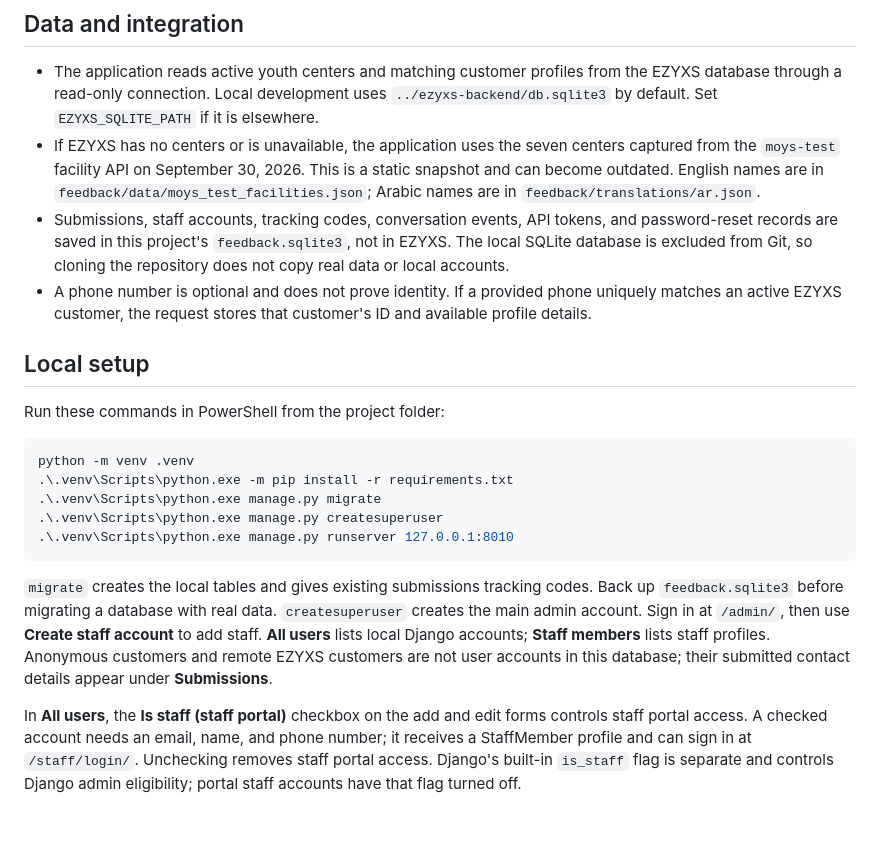
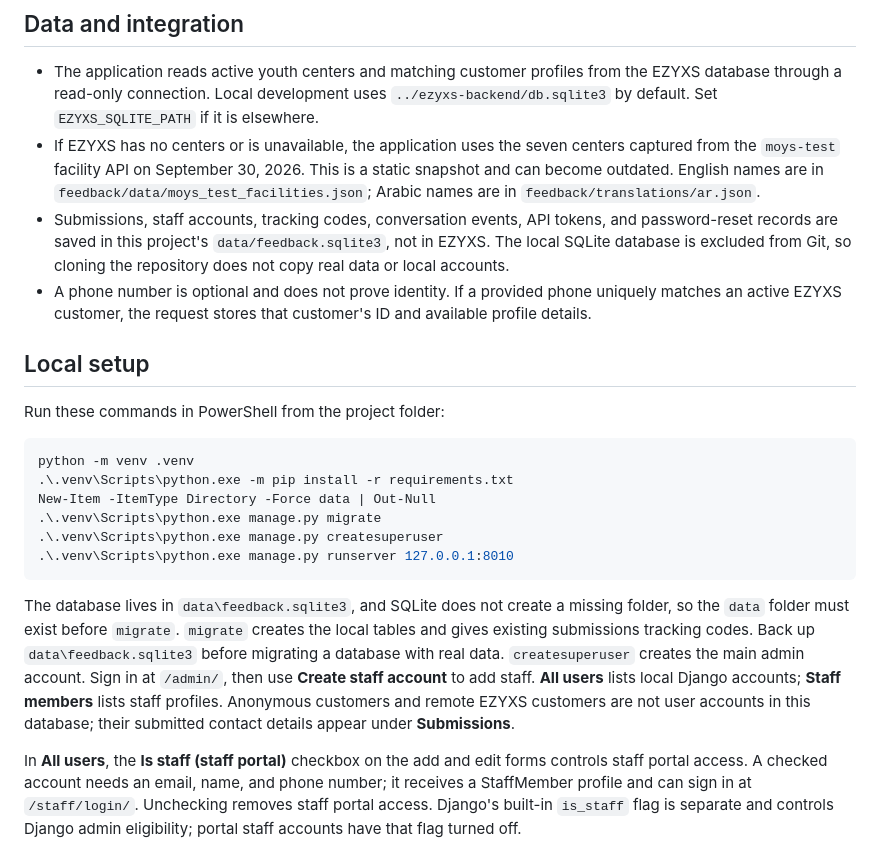
Before and after one commit to AB-Avantage/youth-center-feedback, a Markdown page: README.md, the part around the change. Rendered like a GitHub page; blank space fills up the shorter version.

Commit message:
Document creating the data folder before migrate
The database moved to data/feedback.sqlite3, which is gitignored, so a
fresh clone has no data folder and migrate fails with "unable to open
database file". Add the step to the local setup and correct the paths.

Co-Authored-By: Claude Opus 5.5 <noreply@anthropic.com>
Claude-Session: https://claude.ai/code/session_01TfhZagm9bUPrg1g6at7Zxd

````diff
--- a/README.md
+++ b/README.md
@@ -13,7 +13,7 @@ An independent Django application for youth center complaints and suggestions. C
 
 - The application reads active youth centers and matching customer profiles from the EZYXS database through a read-only connection. Local development uses `../ezyxs-backend/db.sqlite3` by default. Set `EZYXS_SQLITE_PATH` if it is elsewhere.
 - If EZYXS has no centers or is unavailable, the application uses the seven centers captured from the `moys-test` facility API on September 30, 2026. This is a static snapshot and can become outdated. English names are in `feedback/data/moys_test_facilities.json`; Arabic names are in `feedback/translations/ar.json`.
-- Submissions, staff accounts, tracking codes, conversation events, API tokens, and password-reset records are saved in this project's `feedback.sqlite3`, not in EZYXS. The local SQLite database is excluded from Git, so cloning the repository does not copy real data or local accounts.
+- Submissions, staff accounts, tracking codes, conversation events, API tokens, and password-reset records are saved in this project's `data/feedback.sqlite3`, not in EZYXS. The local SQLite database is excluded from Git, so cloning the repository does not copy real data or local accounts.
 - A phone number is optional and does not prove identity. If a provided phone uniquely matches an active EZYXS customer, the request stores that customer's ID and available profile details.
 
 ## Local setup
@@ -23,12 +23,13 @@ Run these commands in PowerShell from the project folder:
 ```powershell
 python -m venv .venv
 .\.venv\Scripts\python.exe -m pip install -r requirements.txt
+New-Item -ItemType Directory -Force data | Out-Null
 .\.venv\Scripts\python.exe manage.py migrate
 .\.venv\Scripts\python.exe manage.py createsuperuser
 .\.venv\Scripts\python.exe manage.py runserver 127.0.0.1:8010
 ```
 
-`migrate` creates the local tables and gives existing submissions tracking codes. Back up `feedback.sqlite3` before migrating a database with real data. `createsuperuser` creates the main admin account. Sign in at `/admin/`, then use **Create staff account** to add staff. **All users** lists local Django accounts; **Staff members** lists staff profiles. Anonymous customers and remote EZYXS customers are not user accounts in this database; their submitted contact details appear under **Submissions**.
+The database lives in `data\feedback.sqlite3`, and SQLite does not create a missing folder, so the `data` folder must exist before `migrate`. `migrate` creates the local tables and gives existing submissions tracking codes. Back up `data\feedback.sqlite3` before migrating a database with real data. `createsuperuser` creates the main admin account. Sign in at `/admin/`, then use **Create staff account** to add staff. **All users** lists local Django accounts; **Staff members** lists staff profiles. Anonymous customers and remote EZYXS customers are not user accounts in this database; their submitted contact details appear under **Submissions**.
 
 In **All users**, the **Is staff (staff portal)** checkbox on the add and edit forms controls staff portal access. A checked account needs an email, name, and phone number; it receives a StaffMember profile and can sign in at `/staff/login/`. Unchecking removes staff portal access. Django's built-in `is_staff` flag is separate and controls Django admin eligibility; portal staff accounts have that flag turned off.
 
````
